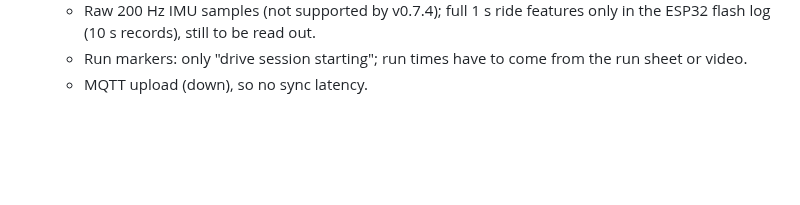
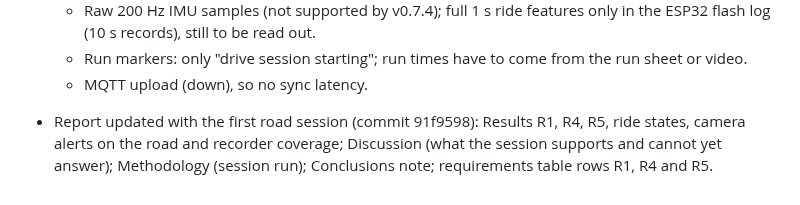
Before and after one commit to 0geder/Tukzie-HPEC-HUD, a Markdown page: Planning/lab-notebook.md, the part around the change. Rendered like a GitHub page; blank space fills up the shorter version.

Commit message:
Lab notebook: report updated with the road session

```diff
--- a/Planning/lab-notebook.md
+++ b/Planning/lab-notebook.md
@@ -197,3 +197,7 @@ committed to git because of their size, kept on OneDrive).
     records), still to be read out.
   - Run markers: only "drive session starting"; run times have to come from the run sheet or video.
   - MQTT upload (down), so no sync latency.
+
+- Report updated with the first road session (commit 91f9598): Results R1, R4, R5, ride states, camera alerts on the
+  road and recorder coverage; Discussion (what the session supports and cannot yet answer); Methodology (session
+  run); Conclusions note; requirements table rows R1, R4 and R5.
```
